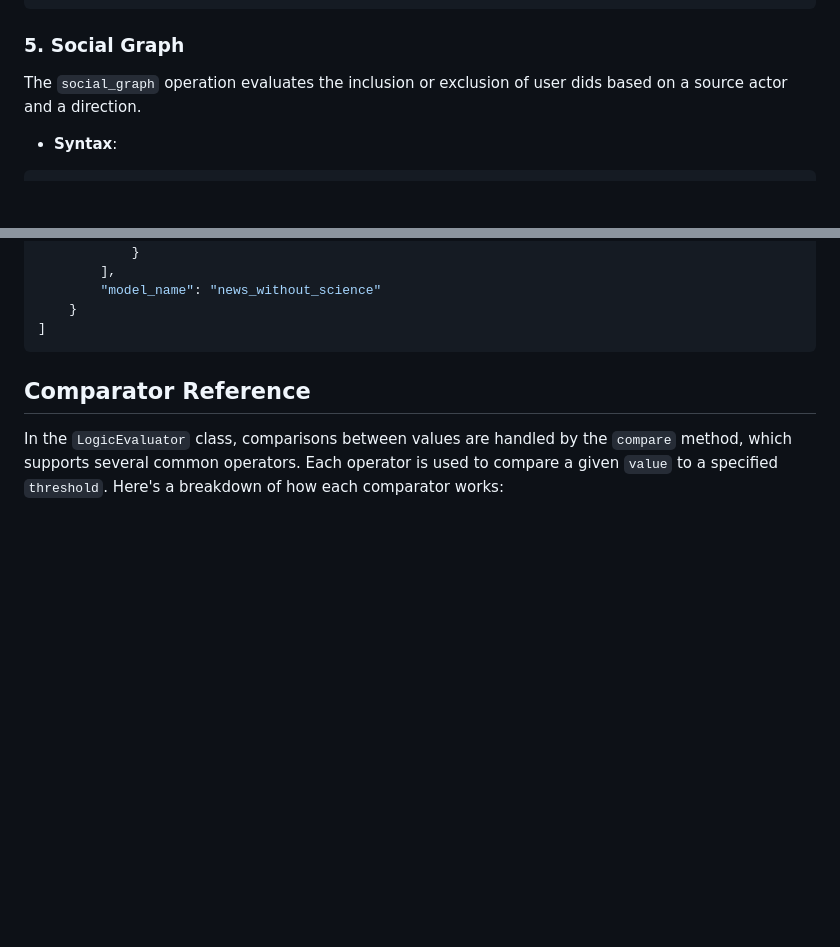
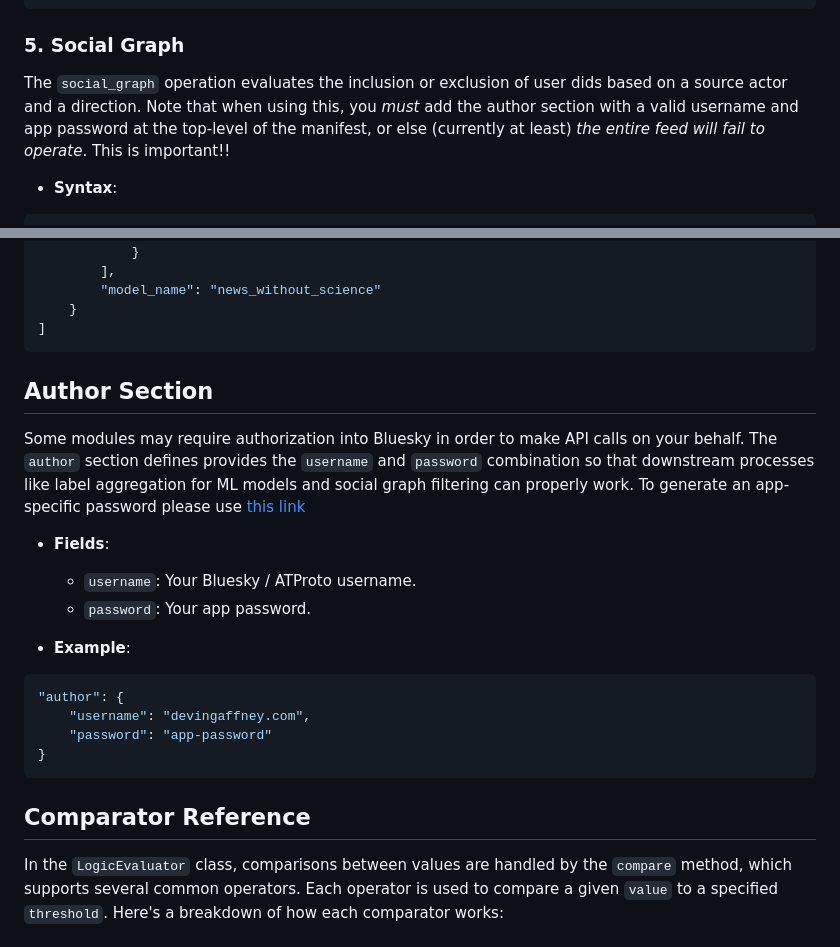
Before and after one commit to DGaffney/sky-feeder, a Markdown page: MANIFEST_DOC.md, 2 parts joined by grey strips. GitHub-like rendering; blank space fills up the shorter version.

Commit message:
update manifest documentation

````diff
--- a/MANIFEST_DOC.md
+++ b/MANIFEST_DOC.md
@@ -275,7 +275,7 @@ The `model_probability` operation evaluates the likelihood that a record matches
 
 ### 5\. Social Graph
 
-The `social_graph` operation evaluates the inclusion or exclusion of user dids based on a source actor and a direction.
+The `social_graph` operation evaluates the inclusion or exclusion of user dids based on a source actor and a direction. Note that when using this, you *must* add the author section with a valid username and app password at the top-level of the manifest, or else (currently at least) *the entire feed will fail to operate*. This is important!!
 
 -   **Syntax**:
 
@@ -338,6 +338,23 @@ The `models` section defines machine learning models used in `model_probability`
 ]
 ```
 
+## Author Section
+
+Some modules may require authorization into Bluesky in order to make API calls on your behalf. The `author` section defines provides the `username` and `password` combination so that downstream processes like label aggregation for ML models and social graph filtering can properly work. To generate an app-specific password please use [this link](https://bsky.app/settings/app-passwords)
+
+-   **Fields**:
+
+    -   `username`: Your Bluesky / ATProto username.
+    -   `password`: Your app password.
+-   **Example**:
+
+```json
+"author": {
+    "username": "devingaffney.com",
+    "password": "app-password"
+}
+```
+
 
 ## Comparator Reference
 
````
